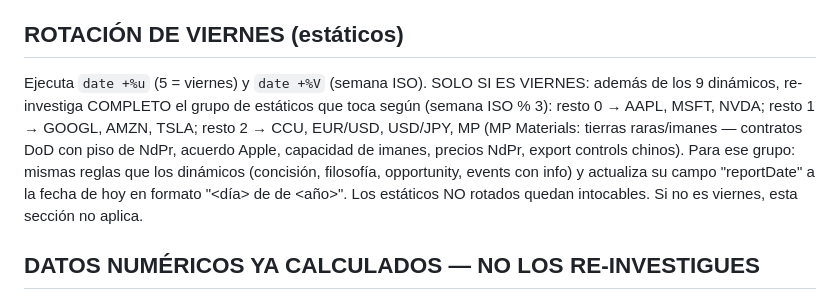
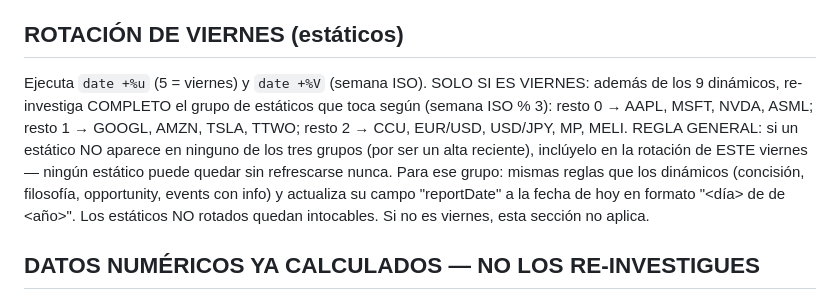
Before and after one commit to AgustinMosqueira/stock-dashboard, a Markdown page: scripts/REFRESH_PROMPT.md, the part around the change. GitHub-like rendering.

Commit message:
Rotación de viernes: incorpora ASML, TTWO y MELI a los grupos + regla general para que ningún estático nuevo quede fuera
Co-Authored-By: Claude Fable 5 <noreply@anthropic.com>

```diff
--- a/scripts/REFRESH_PROMPT.md
+++ b/scripts/REFRESH_PROMPT.md
@@ -14,7 +14,7 @@ Eres el agente de actualización de informes del dashboard de research de Agust
 LOS 12 ESTÁTICOS (AAPL, MSFT, NVDA, GOOGL, AMZN, TSLA, MP, CCU, EUR/USD, USD/JPY, ASML, TTWO): NO los investigues NI los modifiques (byte a byte iguales) — SALVO el grupo que corresponda por la ROTACIÓN DE VIERNES (ver abajo).
 
 ## ROTACIÓN DE VIERNES (estáticos)
-Ejecuta `date +%u` (5 = viernes) y `date +%V` (semana ISO). SOLO SI ES VIERNES: además de los 9 dinámicos, re-investiga COMPLETO el grupo de estáticos que toca según (semana ISO % 3): resto 0 → AAPL, MSFT, NVDA; resto 1 → GOOGL, AMZN, TSLA; resto 2 → CCU, EUR/USD, USD/JPY, MP (MP Materials: tierras raras/imanes — contratos DoD con piso de NdPr, acuerdo Apple, capacidad de imanes, precios NdPr, export controls chinos). Para ese grupo: mismas reglas que los dinámicos (concisión, filosofía, opportunity, events con info) y actualiza su campo "reportDate" a la fecha de hoy en formato "<día> de <mes> de <año>". Los estáticos NO rotados quedan intocables. Si no es viernes, esta sección no aplica.
+Ejecuta `date +%u` (5 = viernes) y `date +%V` (semana ISO). SOLO SI ES VIERNES: además de los 9 dinámicos, re-investiga COMPLETO el grupo de estáticos que toca según (semana ISO % 3): resto 0 → AAPL, MSFT, NVDA, ASML; resto 1 → GOOGL, AMZN, TSLA, TTWO; resto 2 → CCU, EUR/USD, USD/JPY, MP, MELI. REGLA GENERAL: si un estático NO aparece en ninguno de los tres grupos (por ser un alta reciente), inclúyelo en la rotación de ESTE viernes — ningún estático puede quedar sin refrescarse nunca. Para ese grupo: mismas reglas que los dinámicos (concisión, filosofía, opportunity, events con info) y actualiza su campo "reportDate" a la fecha de hoy en formato "<día> de <mes> de <año>". Los estáticos NO rotados quedan intocables. Si no es viernes, esta sección no aplica.
 
 ## DATOS NUMÉRICOS YA CALCULADOS — NO LOS RE-INVESTIGUES
 Los datos numéricos (precio, variación día/semana, RSI, MACD, medias móviles, volatilidad, Sharpe/Sortino, max drawdown, percentil histórico 1A, comparación con benchmark, volumen relativo) ya vienen calculados por el workflow gratuito en las claves "technical", "risk" y "benchmark" de cada activo en stocks-data.json, con su trazabilidad en "sourcesMeta" — NO las modifiques ni gastes búsquedas re-descubriéndolos: úsalos como contexto/insumo de tu interpretación. Enfócate SOLO en lo cualitativo que una API no da: noticias relevantes, catalizadores, guidance, contexto sectorial, posicionamiento. Cada afirmación cualitativa debe llevar fuente y fecha entre paréntesis, ej: '(Reuters, 20/07/2026)'. En la conclusión, acompaña el score y la señal con un nivel de confianza explícito (alta/media/baja) según la calidad de la evidencia encontrada.
```
